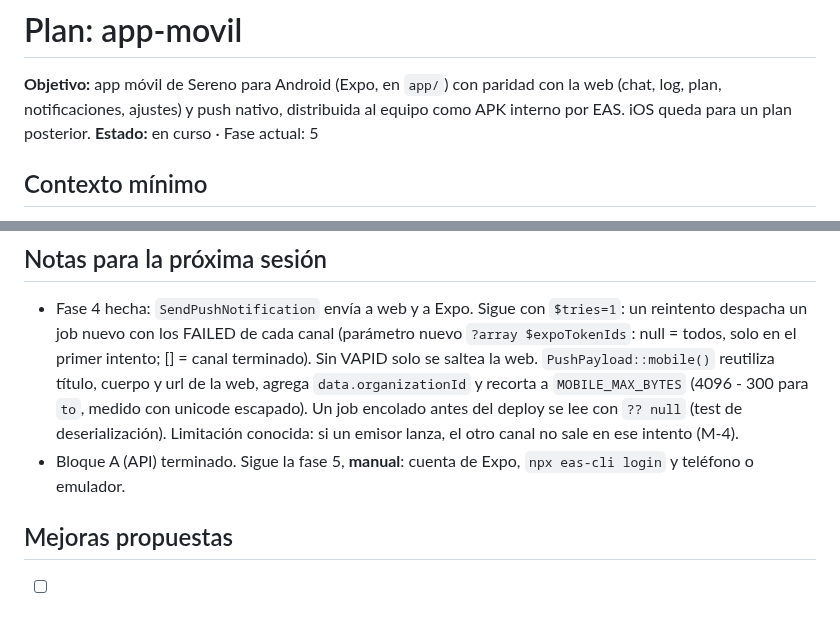
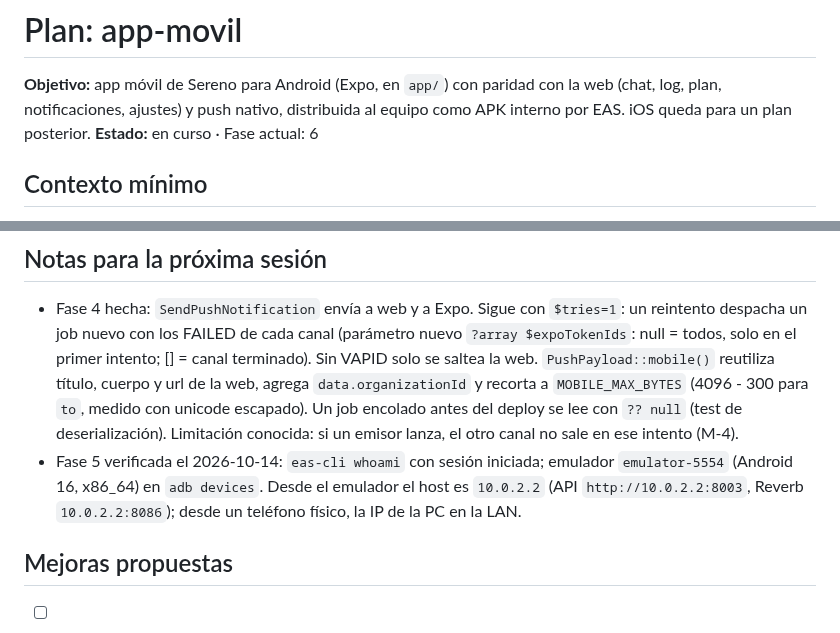
Before and after one commit to ascariodev/sereno, a Markdown page: docs/plans/app-movil.md, 2 parts joined by grey strips. Drawn GitHub-style.

Commit message:
docs: app-movil fase 5, cuentas y emulador

```diff
--- a/docs/plans/app-movil.md
+++ b/docs/plans/app-movil.md
@@ -2,7 +2,7 @@
 
 **Objetivo:** app móvil de Sereno para Android (Expo, en `app/`) con paridad con la web (chat, log, plan, notificaciones,
 ajustes) y push nativo, distribuida al equipo como APK interno por EAS. iOS queda para un plan posterior.
-**Estado:** en curso · Fase actual: 5
+**Estado:** en curso · Fase actual: 6
 <!-- El hook plan-state busca "en curso" en esta línea. Al terminar el plan: "terminado". -->
 <!-- Mantén el plan corto: detalla solo la fase siguiente; las lejanas, en 2–3 líneas. -->
 
@@ -266,7 +266,9 @@ ajustes) y push nativo, distribuida al equipo como APK interno por EAS. iOS qued
   `data.organizationId` y recorta a `MOBILE_MAX_BYTES` (4096 - 300 para `to`, medido con unicode escapado). Un job encolado
   antes del deploy se lee con `?? null` (test de deserialización). Limitación conocida: si un emisor lanza, el otro canal no
   sale en ese intento (M-4).
-- Bloque A (API) terminado. Sigue la fase 5, **manual**: cuenta de Expo, `npx eas-cli login` y teléfono o emulador.
+- Fase 5 verificada el 2026-10-14: `eas-cli whoami` con sesión iniciada; emulador `emulator-5554` (Android 16, x86_64) en
+  `adb devices`. Desde el emulador el host es `10.0.2.2` (API `http://10.0.2.2:8003`, Reverb `10.0.2.2:8086`); desde un
+  teléfono físico, la IP de la PC en la LAN.
 
 ## Mejoras propuestas
 <!-- Sugerencias que surgieron y NO se implementaron. Se aplican después con /aplicar-mejoras. -->
```
Also changed, not shown: other parts of docs/plans/app-movil.md (+1 -1 lines).
